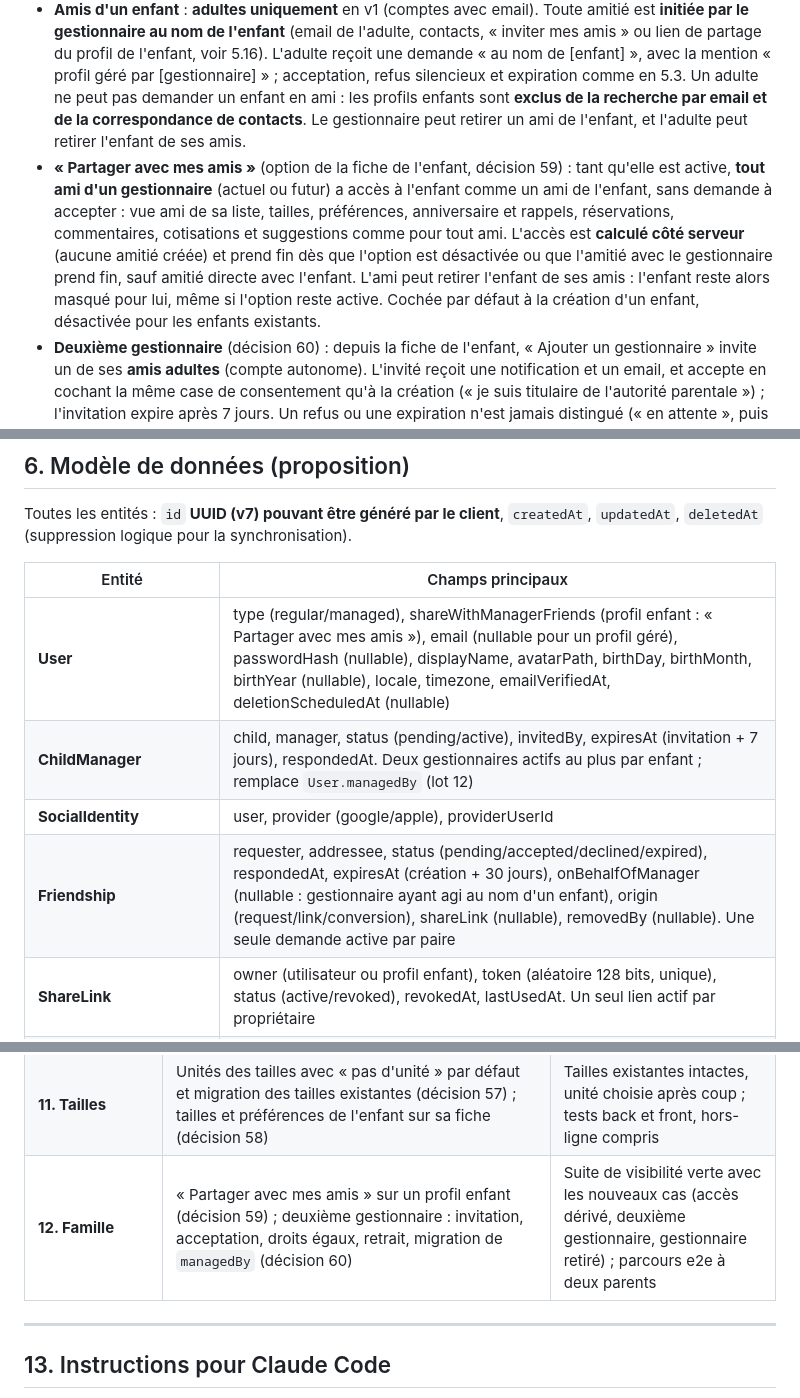
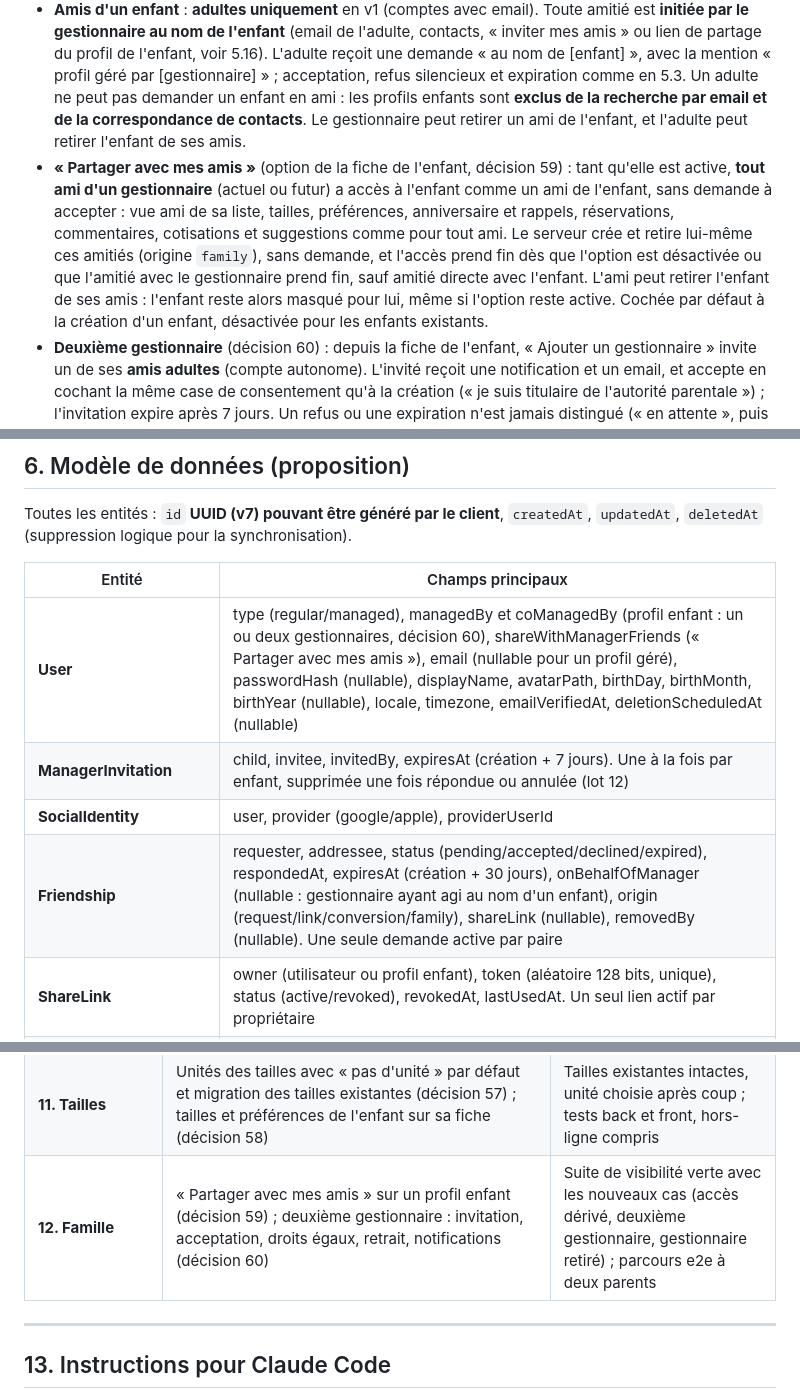
Before and after one commit to SanLucos/idees-cadeaux, a Markdown page: docs/SPECIFICATIONS.md, 3 parts joined by grey strips. Drawn GitHub-style.

Commit message:
docs: lots 10–12 as implemented — family friendships, second manager model and API
Co-Authored-By: Claude Opus 5.5 <noreply@anthropic.com>
Claude-Session: https://claude.ai/code/session_018HDav1hSQWMtc7CmYZW1MG

```diff
--- a/docs/SPECIFICATIONS.md
+++ b/docs/SPECIFICATIONS.md
@@ -231,7 +231,7 @@ Voir section 8.
 - **Agir au nom de l'enfant** : sélecteur de profil dans l'appli ; côté API, en-tête `X-Acting-As: <id>` vérifié par le serveur. Le gestionnaire crée et gère ainsi les idées de l'enfant (publiées ou privées), les marque « reçues », tient son profil (tailles, préférences) et gère ses amis. Ces actions sont attribuées à l'enfant.
 - **Le gestionnaire voit tout sur la liste de l'enfant** (« vue gestionnaire ») : idées de l'enfant, suggestions des amis, réservations, commentaires, réactions, cotisations avec participants et total. Les **montants individuels** restent visibles de leur seul auteur et de l'initiateur : le gestionnaire n'en voit que s'il est initiateur ou participant. Il peut aussi réserver, commenter, suggérer, réagir et cotiser sur la liste de son enfant en son propre nom, comme un ami. C'est l'exception à la règle d'or.
 - **Amis d'un enfant** : **adultes uniquement** en v1 (comptes avec email). Toute amitié est **initiée par le gestionnaire au nom de l'enfant** (email de l'adulte, contacts, « inviter mes amis » ou lien de partage du profil de l'enfant, voir 5.16). L'adulte reçoit une demande « au nom de [enfant] », avec la mention « profil géré par [gestionnaire] » ; acceptation, refus silencieux et expiration comme en 5.3. Un adulte ne peut pas demander un enfant en ami : les profils enfants sont **exclus de la recherche par email et de la correspondance de contacts**. Le gestionnaire peut retirer un ami de l'enfant, et l'adulte peut retirer l'enfant de ses amis.
-- **« Partager avec mes amis »** (option de la fiche de l'enfant, décision 59) : tant qu'elle est active, **tout ami d'un gestionnaire** (actuel ou futur) a accès à l'enfant comme un ami de l'enfant, sans demande à accepter : vue ami de sa liste, tailles, préférences, anniversaire et rappels, réservations, commentaires, cotisations et suggestions comme pour tout ami. L'accès est **calculé côté serveur** (aucune amitié créée) et prend fin dès que l'option est désactivée ou que l'amitié avec le gestionnaire prend fin, sauf amitié directe avec l'enfant. L'ami peut retirer l'enfant de ses amis : l'enfant reste alors masqué pour lui, même si l'option reste active. Cochée par défaut à la création d'un enfant, désactivée pour les enfants existants.
+- **« Partager avec mes amis »** (option de la fiche de l'enfant, décision 59) : tant qu'elle est active, **tout ami d'un gestionnaire** (actuel ou futur) a accès à l'enfant comme un ami de l'enfant, sans demande à accepter : vue ami de sa liste, tailles, préférences, anniversaire et rappels, réservations, commentaires, cotisations et suggestions comme pour tout ami. Le serveur crée et retire lui-même ces amitiés (origine `family`), sans demande, et l'accès prend fin dès que l'option est désactivée ou que l'amitié avec le gestionnaire prend fin, sauf amitié directe avec l'enfant. L'ami peut retirer l'enfant de ses amis : l'enfant reste alors masqué pour lui, même si l'option reste active. Cochée par défaut à la création d'un enfant, désactivée pour les enfants existants.
 - **Deuxième gestionnaire** (décision 60) : depuis la fiche de l'enfant, « Ajouter un gestionnaire » invite un de ses **amis adultes** (compte autonome). L'invité reçoit une notification et un email, et accepte en cochant la même case de consentement qu'à la création (« je suis titulaire de l'autorité parentale ») ; l'invitation expire après 7 jours. Un refus ou une expiration n'est jamais distingué (« en attente », puis disparition). **Deux gestionnaires au plus**, aux **droits égaux** : vue gestionnaire, agir au nom de l'enfant, inviter ou retirer l'autre gestionnaire, rattacher un email, exporter, supprimer le profil. Chacun peut se retirer, sauf le dernier gestionnaire. Un gestionnaire retiré perd tout accès immédiatement (ses appareils effacent les données de l'enfant à la synchronisation suivante). La limite de 10 enfants par gestionnaire compte les enfants cogérés.
 - **Rattacher un email (compte autonome)** : un gestionnaire saisit un email ; celui-ci reçoit une invitation valable 7 jours pour définir un mot de passe ou se connecter avec Google/Apple. À la validation, le profil devient un **compte autonome** et conserve tout (idées, amis, tailles, préférences). L'email ne doit appartenir à aucun compte existant (pas de fusion en v1). Effets : l'accès des gestionnaires **prend fin**, l'ancien enfant devient un propriétaire soumis à la règle d'or, et une amitié est créée automatiquement entre chaque ancien gestionnaire et le compte converti (que ce dernier peut retirer). Les accès dérivés de « Partager avec mes amis » prennent fin aussi.
 - **Suppression et export** : le gestionnaire exporte les données d'un enfant (le lien va à celui qui le demande) et peut supprimer son profil (14 jours de grâce, comme en 5.13 ; l'autre gestionnaire est prévenu et chacun peut annuler). Si un gestionnaire supprime son propre compte, l'enfant reste à l'autre ; s'il était le seul, la règle de 5.13 s'applique.
@@ -279,10 +279,10 @@ Toutes les entités : `id` **UUID (v7) pouvant être généré par le client**,
 
 | Entité | Champs principaux |
 |---|---|
-| **User** | type (regular/managed), shareWithManagerFriends (profil enfant : « Partager avec mes amis »), email (nullable pour un profil géré), passwordHash (nullable), displayName, avatarPath, birthDay, birthMonth, birthYear (nullable), locale, timezone, emailVerifiedAt, deletionScheduledAt (nullable) |
-| **ChildManager** | child, manager, status (pending/active), invitedBy, expiresAt (invitation + 7 jours), respondedAt. Deux gestionnaires actifs au plus par enfant ; remplace `User.managedBy` (lot 12) |
+| **User** | type (regular/managed), managedBy et coManagedBy (profil enfant : un ou deux gestionnaires, décision 60), shareWithManagerFriends (« Partager avec mes amis »), email (nullable pour un profil géré), passwordHash (nullable), displayName, avatarPath, birthDay, birthMonth, birthYear (nullable), locale, timezone, emailVerifiedAt, deletionScheduledAt (nullable) |
+| **ManagerInvitation** | child, invitee, invitedBy, expiresAt (création + 7 jours). Une à la fois par enfant, supprimée une fois répondue ou annulée (lot 12) |
 | **SocialIdentity** | user, provider (google/apple), providerUserId |
-| **Friendship** | requester, addressee, status (pending/accepted/declined/expired), respondedAt, expiresAt (création + 30 jours), onBehalfOfManager (nullable : gestionnaire ayant agi au nom d'un enfant), origin (request/link/conversion), shareLink (nullable), removedBy (nullable). Une seule demande active par paire |
+| **Friendship** | requester, addressee, status (pending/accepted/declined/expired), respondedAt, expiresAt (création + 30 jours), onBehalfOfManager (nullable : gestionnaire ayant agi au nom d'un enfant), origin (request/link/conversion/family), shareLink (nullable), removedBy (nullable). Une seule demande active par paire |
 | **ShareLink** | owner (utilisateur ou profil enfant), token (aléatoire 128 bits, unique), status (active/revoked), revokedAt, lastUsedAt. Un seul lien actif par propriétaire |
 | **ProfileSize** | user, label, value, unit (nullable : pas d'unité ; cm, mm, m, g, kg, ml, l, eu, us, uk), note (nullable), sortOrder |
 | **ProfileSizeHistory** | size, value, unit ; `createdAt` = date depuis laquelle la taille a cette valeur. Jamais exposé aux amis |
@@ -444,7 +444,7 @@ Tous les points ouverts ont été traités et toutes les hypothèses validées.
 | **9. Appli web** | L'appli Ionic servie à la racine du domaine, session en cookie `httpOnly`, en ligne uniquement, fonctions du téléphone masquées (décision 56) | Parcours complet dans un navigateur, e2e verts |
 | **10. Icônes et vérification native** | Icônes définitives sur Android, iOS et le web, manifeste web (décision 61) ; build Android de production installé sur un téléphone ou un émulateur : l'appli figure dans la liste de partage, un lien partagé ouvre la création d'idée pour soi-même, pré-remplie (§5.6) | Icônes visibles sur le lanceur Android, l'onglet du navigateur et l'écran d'accueil ; idée créée depuis un partage Android |
 | **11. Tailles** | Unités des tailles avec « pas d'unité » par défaut et migration des tailles existantes (décision 57) ; tailles et préférences de l'enfant sur sa fiche (décision 58) | Tailles existantes intactes, unité choisie après coup ; tests back et front, hors-ligne compris |
-| **12. Famille** | « Partager avec mes amis » sur un profil enfant (décision 59) ; deuxième gestionnaire : invitation, acceptation, droits égaux, retrait, migration de `managedBy` (décision 60) | Suite de visibilité verte avec les nouveaux cas (accès dérivé, deuxième gestionnaire, gestionnaire retiré) ; parcours e2e à deux parents |
+| **12. Famille** | « Partager avec mes amis » sur un profil enfant (décision 59) ; deuxième gestionnaire : invitation, acceptation, droits égaux, retrait, notifications (décision 60) | Suite de visibilité verte avec les nouveaux cas (accès dérivé, deuxième gestionnaire, gestionnaire retiré) ; parcours e2e à deux parents |
 
 ---
 
```
Also changed, not shown: other parts of docs/SPECIFICATIONS.md (+2 -2 lines), CLAUDE.md (+2 -0 lines).
